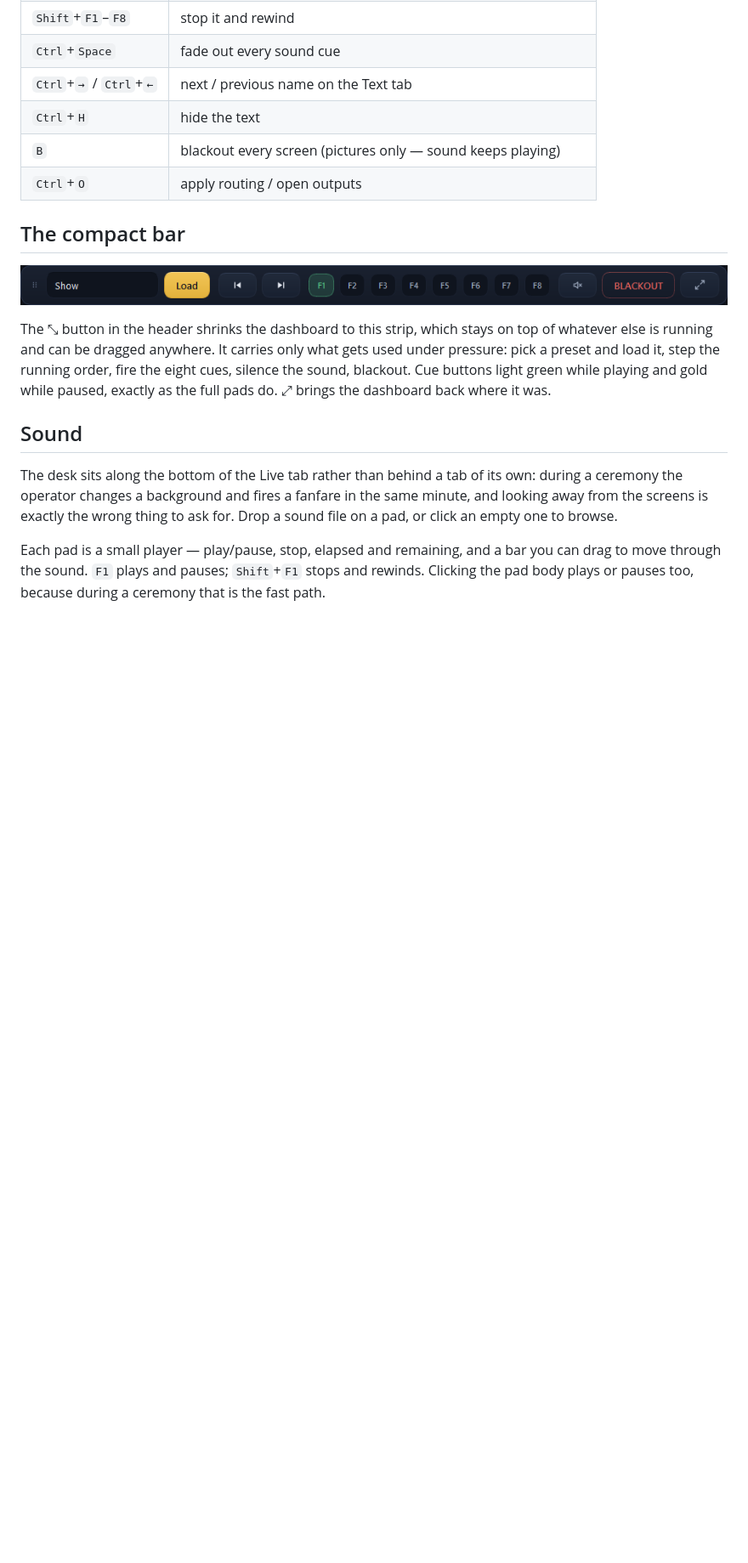
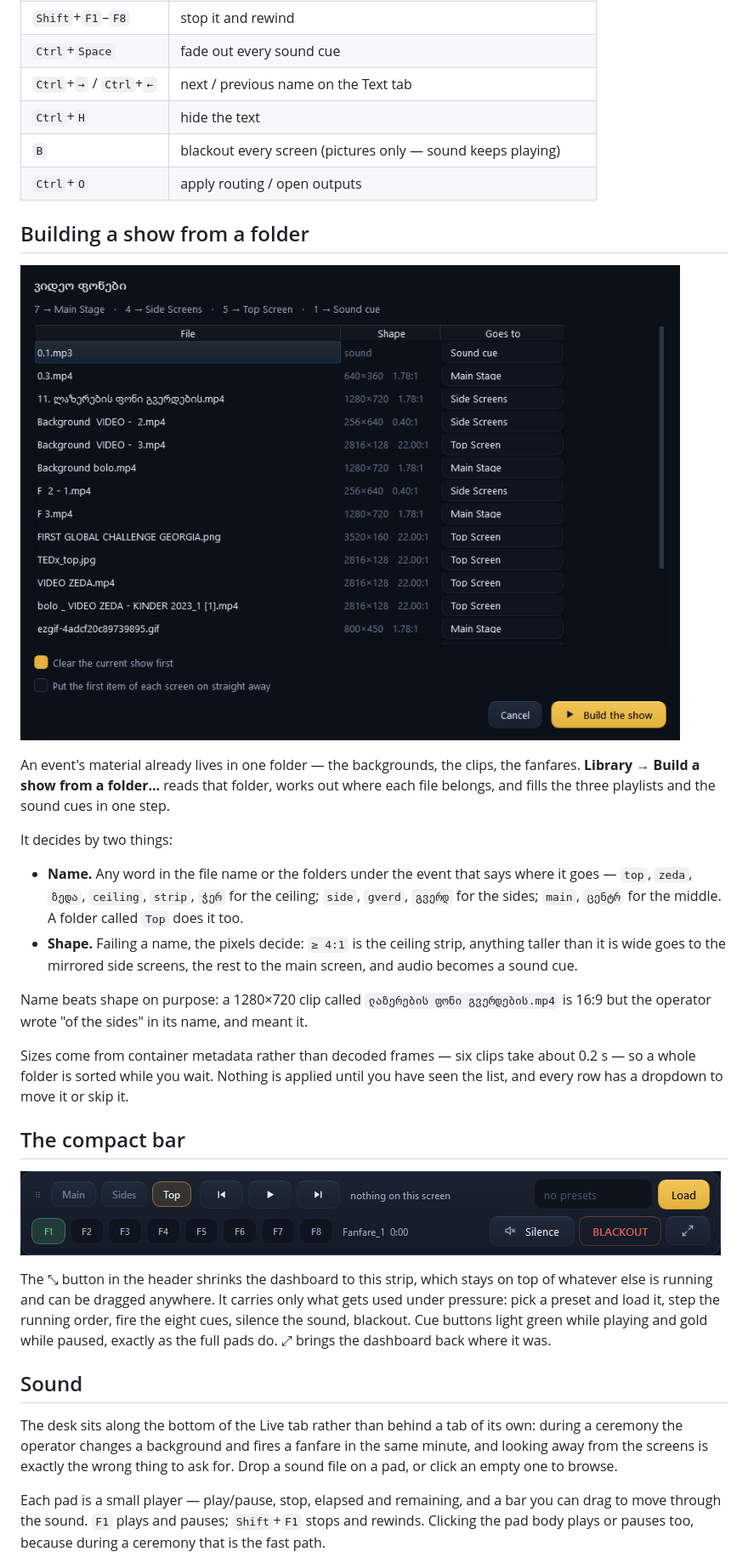
Before and after one commit to Darbazi-A/Monitor-Manage-App, a Markdown page: README.md, the part around one of its changes. Shown at 85% size. Rendered like a GitHub page; pictures changed too: docs/event.png (added), docs/mini.png; blank space fills up the shorter version.

```diff
--- a/README.md
+++ b/README.md
@@ -107,6 +111,34 @@ blacks out the hall.
 | `Ctrl`+`H` | hide the text |
 | `B` | blackout every screen (pictures only — sound keeps playing) |
 | `Ctrl`+`O` | apply routing / open outputs |
+
+## Building a show from a folder
+
+![Event folder](docs/event.png)
+
+An event's material already lives in one folder — the backgrounds, the clips,
+the fanfares. **Library → Build a show from a folder…** reads that folder,
+works out where each file belongs, and fills the three playlists and the sound
+cues in one step.
+
+It decides by two things:
+
+- **Name.** Any word in the file name or the folders under the event that says
+  where it goes — `top`, `zeda`, `ზედა`, `ceiling`, `strip`, `ჭერ` for the
+  ceiling; `side`, `gverd`, `გვერდ` for the sides; `main`, `ცენტრ` for the
+  middle. A folder called `Top` does it too.
+- **Shape.** Failing a name, the pixels decide: `≥ 4:1` is the ceiling strip,
+  anything taller than it is wide goes to the mirrored side screens, the rest to
+  the main screen, and audio becomes a sound cue.
+
+Name beats shape on purpose: a 1280×720 clip called
+`ლაზერების ფონი გვერდების.mp4` is 16:9 but the operator wrote "of the sides" in
+its name, and meant it.
+
+Sizes come from container metadata rather than decoded frames — six clips take
+about 0.2 s — so a whole folder is sorted while you wait. Nothing is applied
+until you have seen the list, and every row has a dropdown to move it or skip
+it.
 
 ## The compact bar
 
```
Also changed, not shown: other parts of README.md (+7 -1 lines), docs/library.png, docs/live.png, docs/screens.png, 1 other file.
